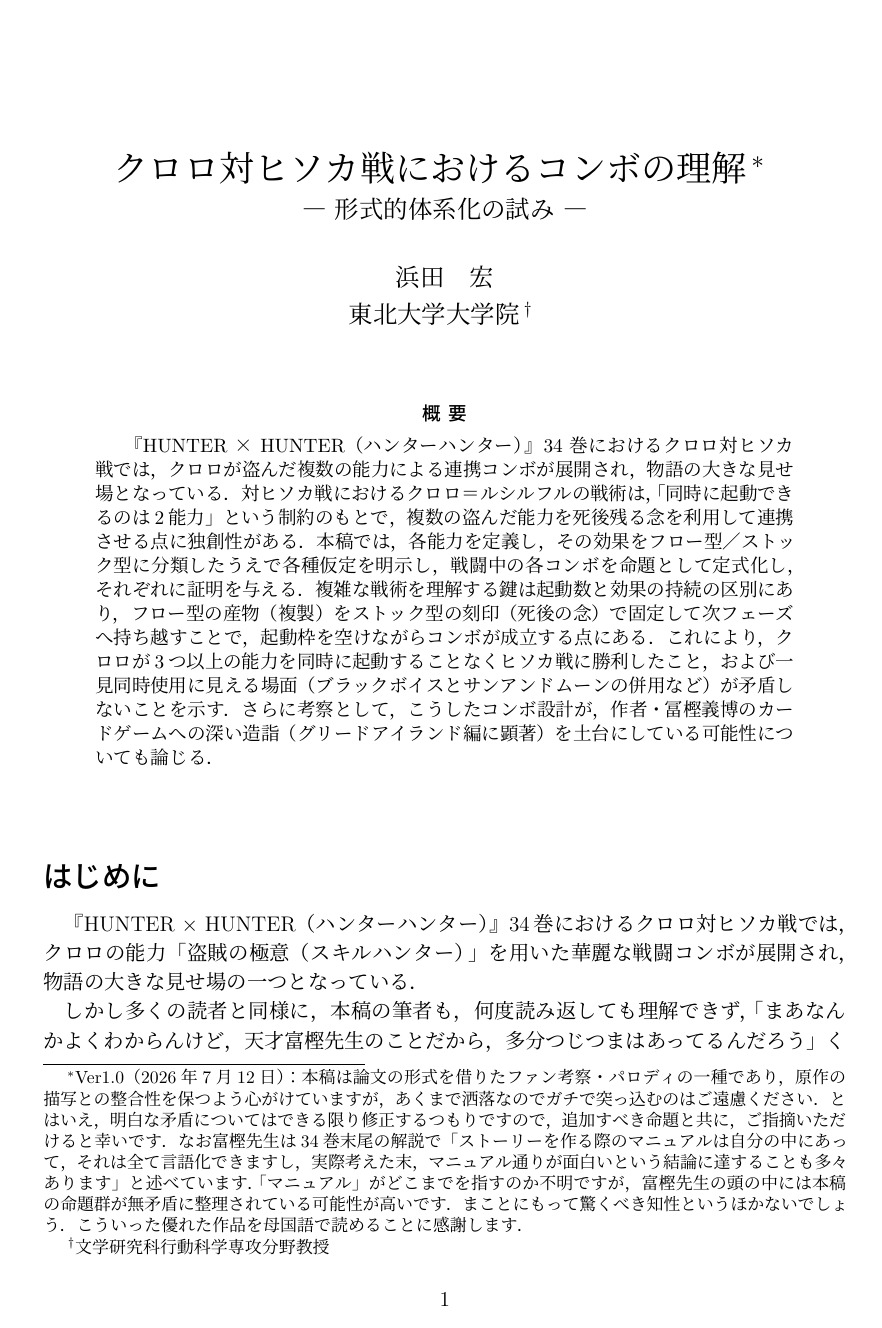
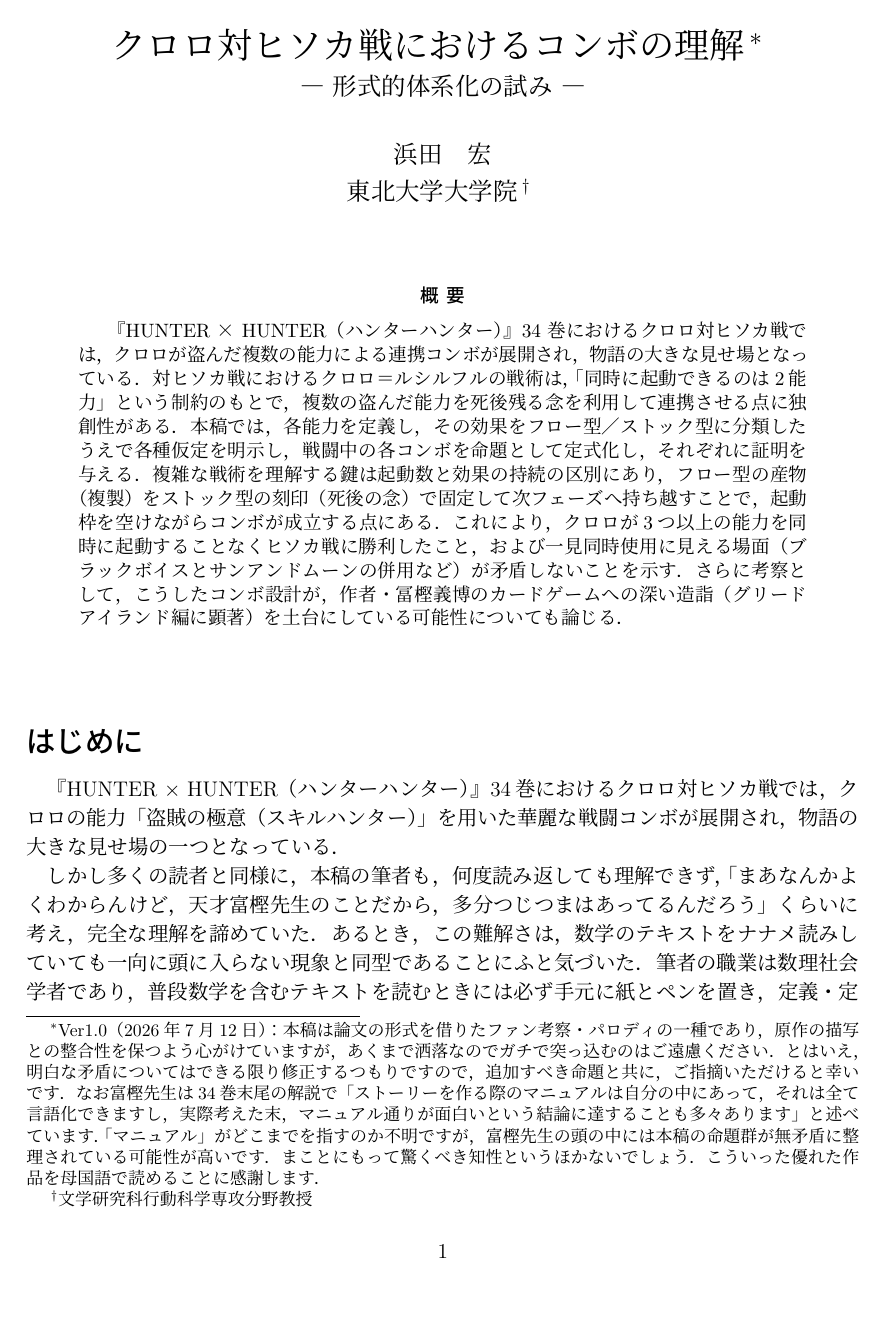
Before and after one commit to HiroshiHamada/chrollo-vs-hisoka, a LaTeX document (Chrollo_vs_Hisoka.tex): page 1 of 13 before the commit and page 1 of 11 after it. Compiled offline with pLaTeX and dvipdfmx.

Commit message:
Switch to geometry package for tighter margins
- top=22mm, bottom=25mm, left=22mm, right=22mm
- Wider text block, less top whitespace

```diff
--- a/Chrollo_vs_Hisoka.tex
+++ b/Chrollo_vs_Hisoka.tex
@@ -1,15 +1,11 @@
 \documentclass[a4paper,12pt]{jarticle}
 
+\usepackage[a4paper,top=22mm,bottom=25mm,left=22mm,right=22mm]{geometry}
 \usepackage{amsmath,amssymb,amsthm}
 \usepackage{mathtools}
 \usepackage{bm}
 \usepackage{xurl}
 \urlstyle{same}
-
-\setlength{\textwidth}{160mm}
-\setlength{\textheight}{235mm}
-\setlength{\oddsidemargin}{0mm}
-\setlength{\evensidemargin}{0mm}
 
 % ---- 定理型環境 ----
 \theoremstyle{definition}
```
Also changed, not shown: Chrollo_vs_Hisoka.pdf.
